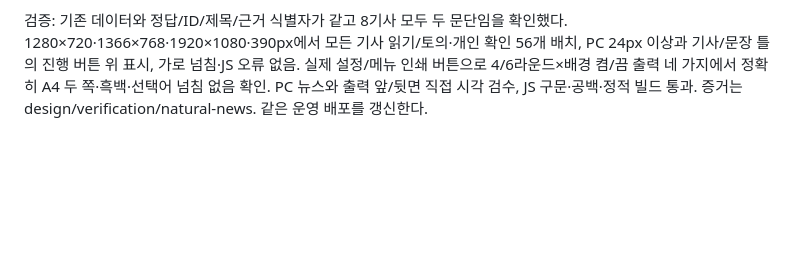
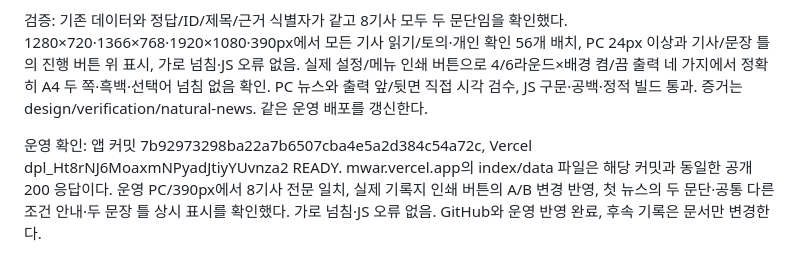
Before and after one commit to saam-kim/money-war, a Markdown page: docs/PROJECT_STATE.md, the part around the change. GitHub-like rendering; blank space fills up the shorter version.

Commit message:
Record natural news release verification

```diff
--- a/docs/PROJECT_STATE.md
+++ b/docs/PROJECT_STATE.md
@@ -325,3 +325,5 @@ GitHub main에 앱 커밋 `756e46f51f07350edbe9931a83c36f27516d4492`를 업로
 사용자가 지적한 건당 여행 경비·기존 달러 보유액 일정 문장을 포함해 8문항의 인위적인 조건 나열을 제거했다. 1인당 지출/가격 일정, 다른 관광객/외화 소득 일정, 대체 자금 조달·사용을 배제하는 문장은 기사 아래 공통 ‘다른 조건은 같습니다’ 안내로 다룬다. 경제적 배경·사건·실제 결제 통화와 원화 자금 출처·달러의 국내 원화 환전 행동은 유지해 두 문단의 기사에서 거래를 추론하게 한다. 유학·관광 해설의 같은 전제 반복도 제거했다. 개인 기록지는 동일 데이터로 자동 반영되며 별도 PDF를 전달하지 않는다. 정답·ID·순서·채점·저장·시간·두 문장 틀은 유지한다. 리소스 버전 20261007-news-natural-1.
 
 검증: 기존 데이터와 정답/ID/제목/근거 식별자가 같고 8기사 모두 두 문단임을 확인했다. 1280×720·1366×768·1920×1080·390px에서 모든 기사 읽기/토의·개인 확인 56개 배치, PC 24px 이상과 기사/문장 틀의 진행 버튼 위 표시, 가로 넘침·JS 오류 없음. 실제 설정/메뉴 인쇄 버튼으로 4/6라운드×배경 켬/끔 출력 네 가지에서 정확히 A4 두 쪽·흑백·선택어 넘침 없음 확인. PC 뉴스와 출력 앞/뒷면 직접 시각 검수, JS 구문·공백·정적 빌드 통과. 증거는 design/verification/natural-news. 같은 운영 배포를 갱신한다.
+
+운영 확인: 앱 커밋 7b92973298ba22a7b6507cba4e5a2d384c54a72c, Vercel dpl_Ht8rNJ6MoaxmNPyadJtiyYUvnza2 READY. mwar.vercel.app의 index/data 파일은 해당 커밋과 동일한 공개 200 응답이다. 운영 PC/390px에서 8기사 전문 일치, 실제 기록지 인쇄 버튼의 A/B 변경 반영, 첫 뉴스의 두 문단·공통 다른 조건 안내·두 문장 틀 상시 표시를 확인했다. 가로 넘침·JS 오류 없음. GitHub와 운영 반영 완료, 후속 기록은 문서만 변경한다.
```
